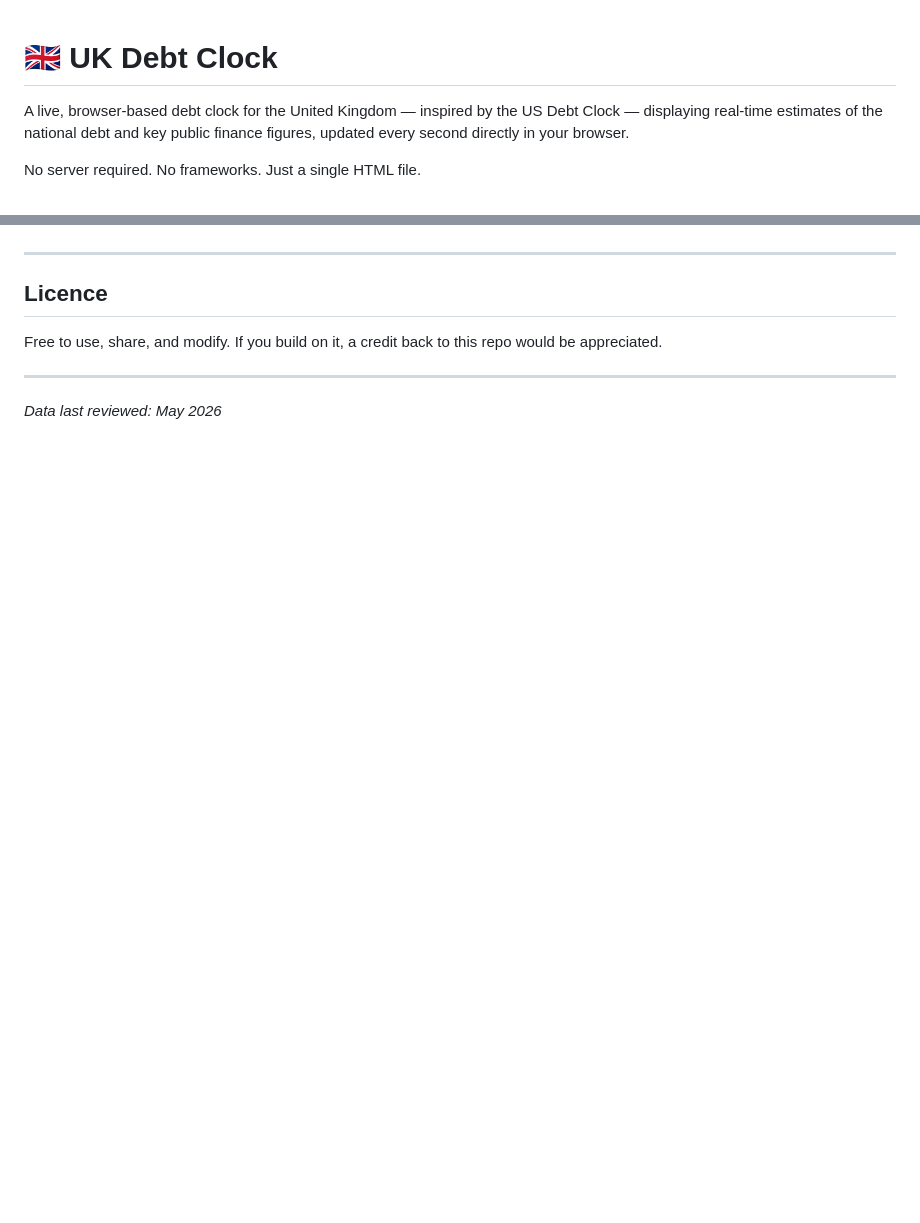
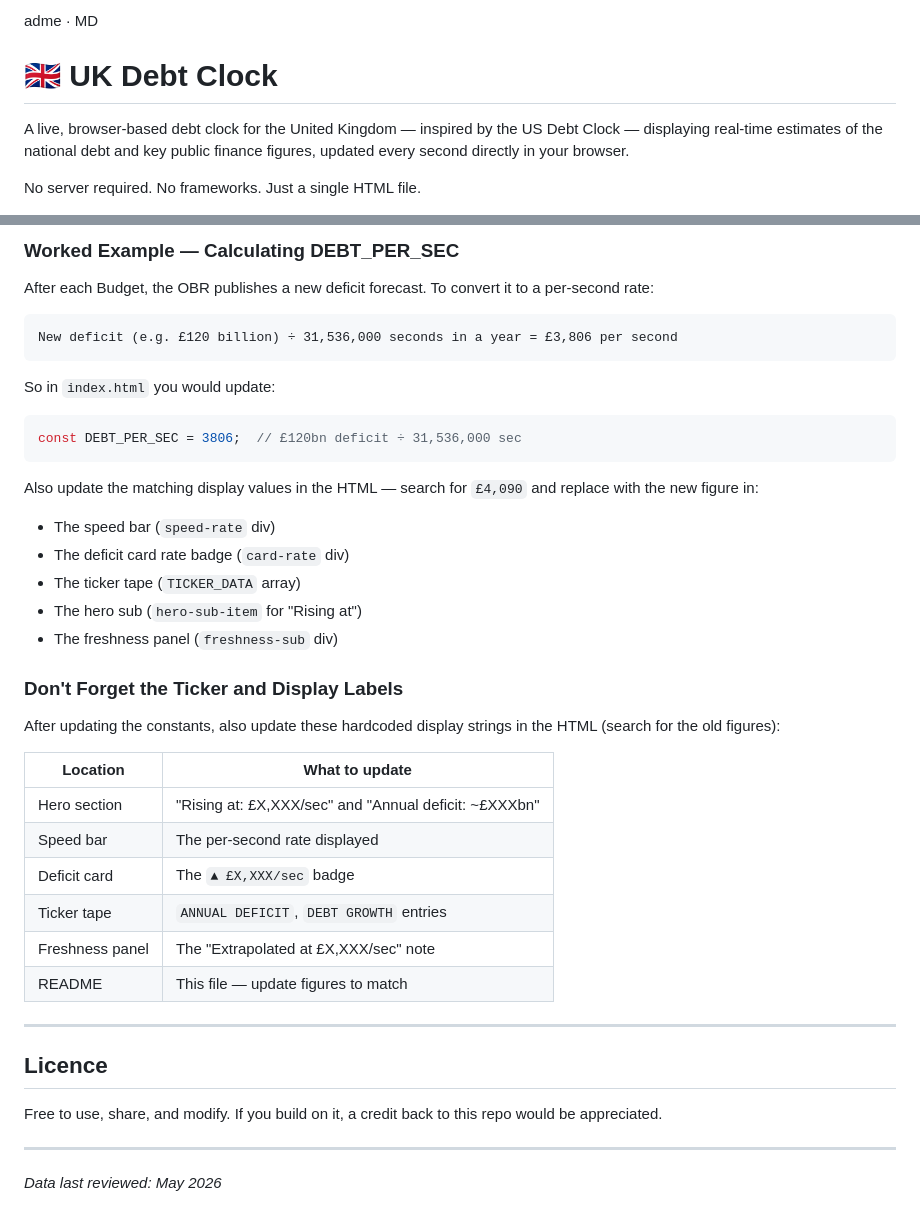
Before and after one commit to Azzbo77/uk-debt-clock, a Markdown page: README.md, 2 parts joined by grey strips. GitHub-like rendering; blank space fills up the shorter version.

````diff
--- a/README.md
+++ b/README.md
@@ -1,3 +1,4 @@
+adme · MD
 # 🇬🇧 UK Debt Clock
 
 A live, browser-based debt clock for the United Kingdom — inspired by the US Debt Clock — displaying real-time estimates of the national debt and key public finance figures, updated every second directly in your browser.
@@ -92,3 +121,34 @@ The ONS debt base figure updates automatically. Everything else needs a manual u
+### Worked Example — Calculating DEBT_PER_SEC
+
+After each Budget, the OBR publishes a new deficit forecast. To convert it to a per-second rate:
+
+```
+New deficit (e.g. £120 billion) ÷ 31,536,000 seconds in a year = £3,806 per second
+```
+
+So in `index.html` you would update:
+```javascript
+const DEBT_PER_SEC = 3806;  // £120bn deficit ÷ 31,536,000 sec
+```
+
+Also update the matching display values in the HTML — search for `£4,090` and replace with the new figure in:
+- The speed bar (`speed-rate` div)
+- The deficit card rate badge (`card-rate` div)
+- The ticker tape (`TICKER_DATA` array)
+- The hero sub (`hero-sub-item` for "Rising at")
+- The freshness panel (`freshness-sub` div)
+### Don't Forget the Ticker and Display Labels
+
+After updating the constants, also update these hardcoded display strings in the HTML (search for the old figures):
+
+| Location | What to update |
+|----------|---------------|
+| Hero section | "Rising at: £X,XXX/sec" and "Annual deficit: ~£XXXbn" |
+| Speed bar | The per-second rate displayed |
+| Deficit card | The `▲ £X,XXX/sec` badge |
+| Ticker tape | `ANNUAL DEFICIT`, `DEBT GROWTH` entries |
+| Freshness panel | The "Extrapolated at £X,XXX/sec" note |
+| README | This file — update figures to match |
 
 ---
 
````
Also changed, not shown: other parts of README.md (+33 -5 lines).
